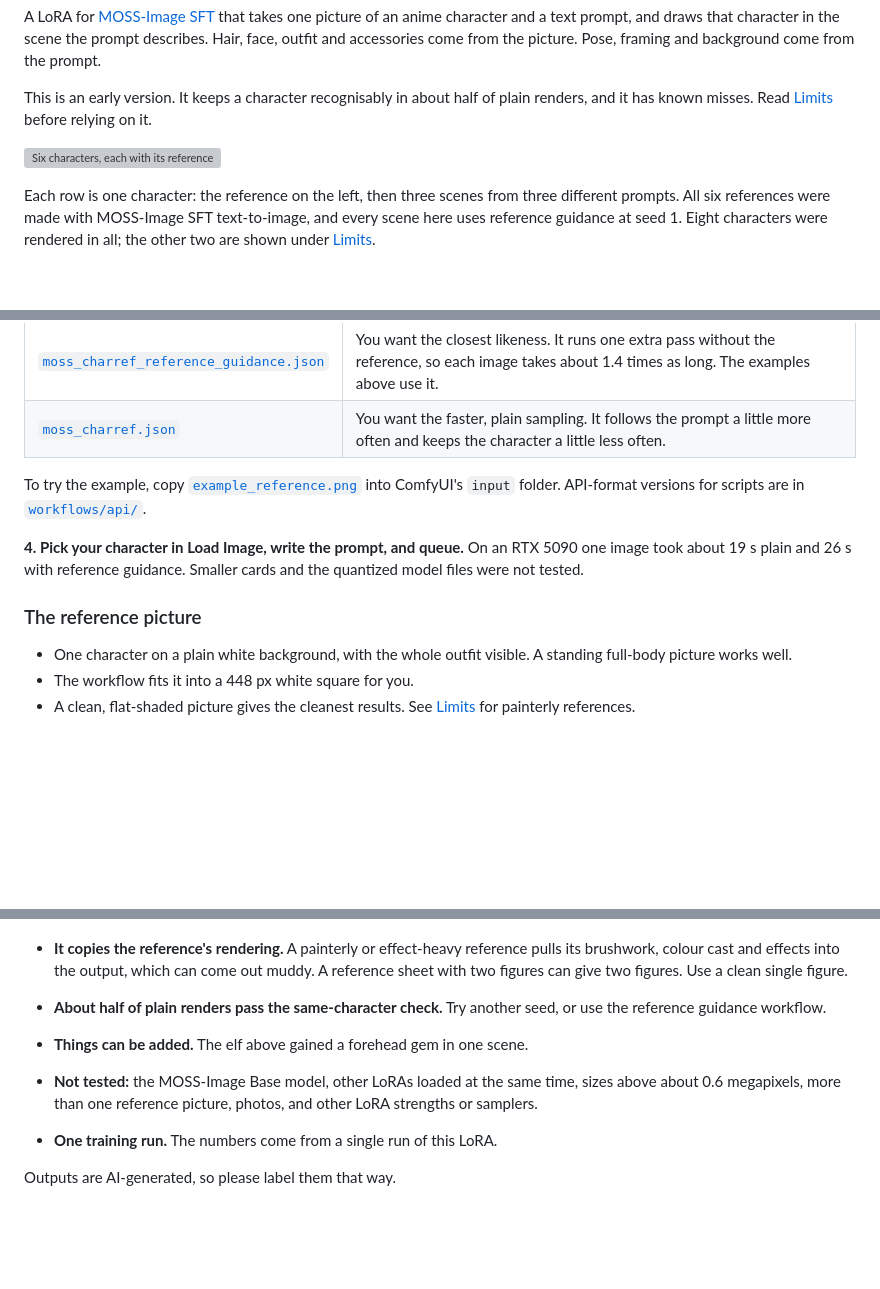
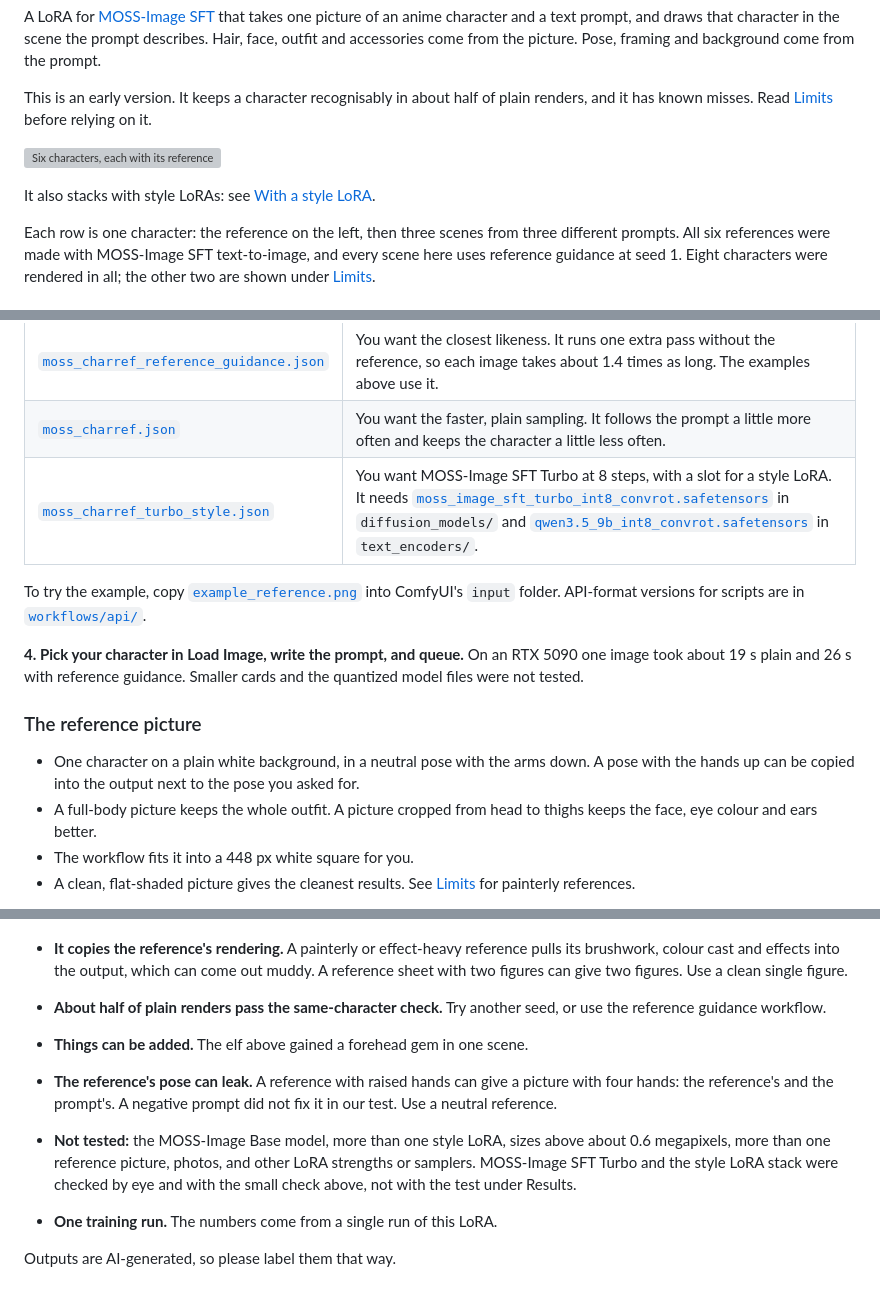
Before and after one commit to bag3labo/moss-image-edit-charref-v2, a Markdown page: README.md, 3 parts joined by grey strips. Drawn GitHub-style; blank space fills up the shorter version; grey boxes are pictures that could not be loaded.

```diff
--- a/README.md
+++ b/README.md
@@ -5,6 +5,8 @@ A LoRA for [MOSS-Image SFT](https://huggingface.co/OpenMOSS-Team/MOSS-Image-SFT)
 This is an early version. It keeps a character recognisably in about half of plain renders, and it has known misses. Read [Limits](#limits) before relying on it.
 
 ![Six characters, each with its reference and three scenes](assets/showcase.jpg)
+
+It also stacks with style LoRAs: see [With a style LoRA](#with-a-style-lora).
 
 Each row is one character: the reference on the left, then three scenes from three different prompts. All six references were made with MOSS-Image SFT text-to-image, and every scene here uses reference guidance at seed 1. Eight characters were rendered in all; the other two are shown under [Limits](#limits).
 
@@ -31,6 +33,7 @@ SHA-256 of `moss_image_edit_charref_v2.safetensors`: `4e0b874ccc4e5f177fee38fbcc
 |---|---|
 | [`moss_charref_reference_guidance.json`](workflows/moss_charref_reference_guidance.json) | You want the closest likeness. It runs one extra pass without the reference, so each image takes about 1.4 times as long. The examples above use it. |
 | [`moss_charref.json`](workflows/moss_charref.json) | You want the faster, plain sampling. It follows the prompt a little more often and keeps the character a little less often. |
+| [`moss_charref_turbo_style.json`](workflows/moss_charref_turbo_style.json) | You want MOSS-Image SFT Turbo at 8 steps, with a slot for a style LoRA. It needs [`moss_image_sft_turbo_int8_convrot.safetensors`](https://huggingface.co/toxicdog/MOSS-Image-SFT-Turbo-INT8-ConvRot) in `diffusion_models/` and [`qwen3.5_9b_int8_convrot.safetensors`](https://huggingface.co/Comfy-Org/MOSS-Image/resolve/main/text_encoders/qwen3.5_9b_int8_convrot.safetensors) in `text_encoders/`. |
 
 To try the example, copy [`example_reference.png`](workflows/example_reference.png) into ComfyUI's `input` folder. API-format versions for scripts are in [`workflows/api/`](workflows/api/).
 
@@ -38,7 +41,8 @@ To try the example, copy [`example_reference.png`](workflows/example_reference.p
 
 ### The reference picture
 
-- One character on a plain white background, with the whole outfit visible. A standing full-body picture works well.
+- One character on a plain white background, in a neutral pose with the arms down. A pose with the hands up can be copied into the output next to the pose you asked for.
+- A full-body picture keeps the whole outfit. A picture cropped from head to thighs keeps the face, eye colour and ears better.
 - The workflow fits it into a 448 px white square for you.
 - A clean, flat-shaded picture gives the cleanest results. See [Limits](#limits) for painterly references.
 
@@ -93,7 +112,8 @@ Tested on 24 anime characters that were not in training, each with a prompt for
 - **It copies the reference's rendering.** A painterly or effect-heavy reference pulls its brushwork, colour cast and effects into the output, which can come out muddy. A reference sheet with two figures can give two figures. Use a clean single figure.
 - **About half of plain renders pass the same-character check.** Try another seed, or use the reference guidance workflow.
 - **Things can be added.** The elf above gained a forehead gem in one scene.
-- **Not tested:** the MOSS-Image Base model, other LoRAs loaded at the same time, sizes above about 0.6 megapixels, more than one reference picture, photos, and other LoRA strengths or samplers.
+- **The reference's pose can leak.** A reference with raised hands can give a picture with four hands: the reference's and the prompt's. A negative prompt did not fix it in our test. Use a neutral reference.
+- **Not tested:** the MOSS-Image Base model, more than one style LoRA, sizes above about 0.6 megapixels, more than one reference picture, photos, and other LoRA strengths or samplers. MOSS-Image SFT Turbo and the style LoRA stack were checked by eye and with the small check above, not with the test under Results.
 - **One training run.** The numbers come from a single run of this LoRA.
 
 Outputs are AI-generated, so please label them that way.
```
Also changed, not shown: other parts of README.md (+15 -0 lines), assets/style_bagel.jpg (added), assets/style_kujou.jpg (added), 2 other files.
